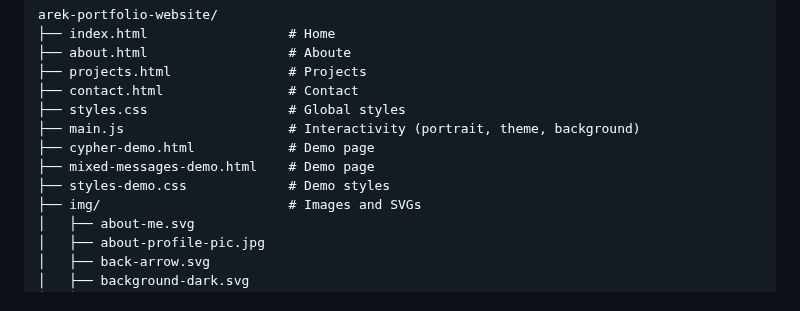
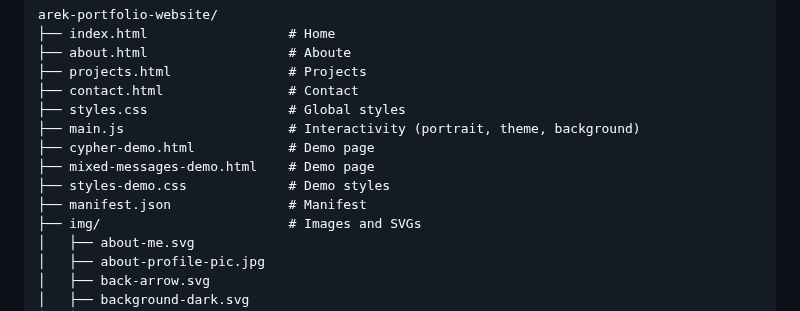
Before and after one commit to ArekKrak/arekkrak.dev, a Markdown page: README.md, the part around the change. Drawn GitHub-style.

```diff
--- a/README.md
+++ b/README.md
@@ -69,6 +69,7 @@ arek-portfolio-website/
 ├── cypher-demo.html            # Demo page
 ├── mixed-messages-demo.html    # Demo page
 ├── styles-demo.css             # Demo styles
+├── manifest.json               # Manifest
 ├── img/                        # Images and SVGs
 │   ├── about-me.svg
 │   ├── about-profile-pic.jpg
```
